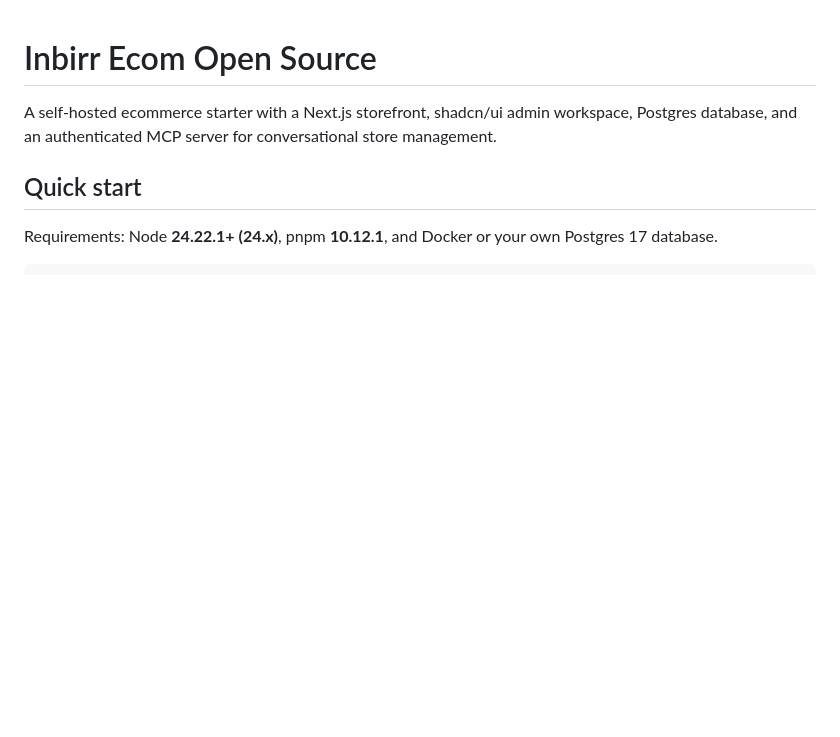
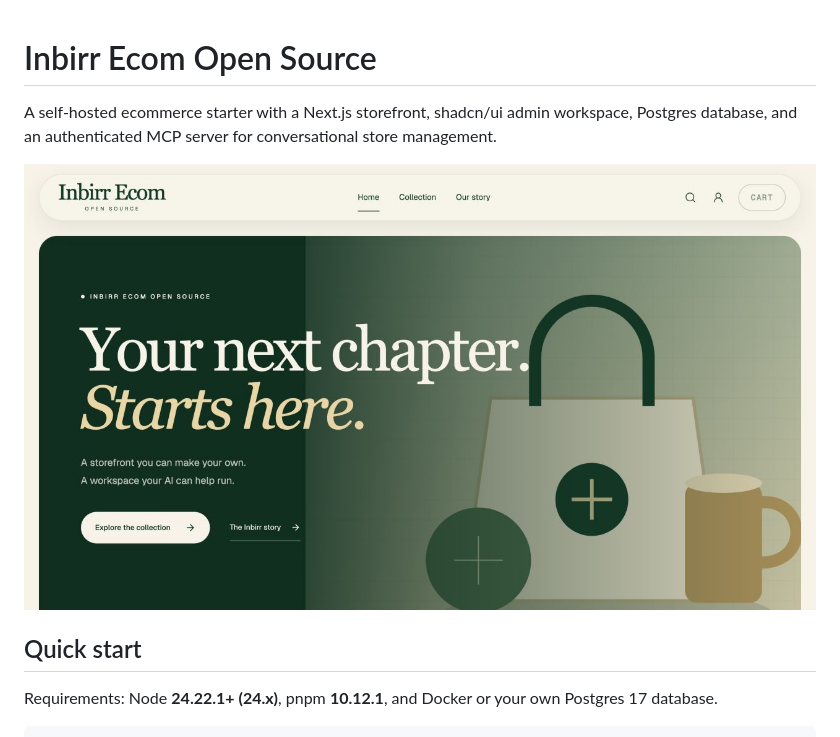
Before and after one commit to Yonas143/inbirr-ecom, a Markdown page: README.md, the part around the change. Rendered like a GitHub page; pictures changed too: docs/preview.png (added); blank space fills up the shorter version.

Commit message:
Add verified desktop and mobile storefront previews

```diff
--- a/README.md
+++ b/README.md
@@ -1,6 +1,8 @@
 # Inbirr Ecom Open Source
 
 A self-hosted ecommerce starter with a Next.js storefront, shadcn/ui admin workspace, Postgres database, and an authenticated MCP server for conversational store management.
+
+![Inbirr Ecom storefront](docs/preview.png)
 
 ## Quick start
 
```
Also changed, not shown: docs/preview-mobile.png (added).
